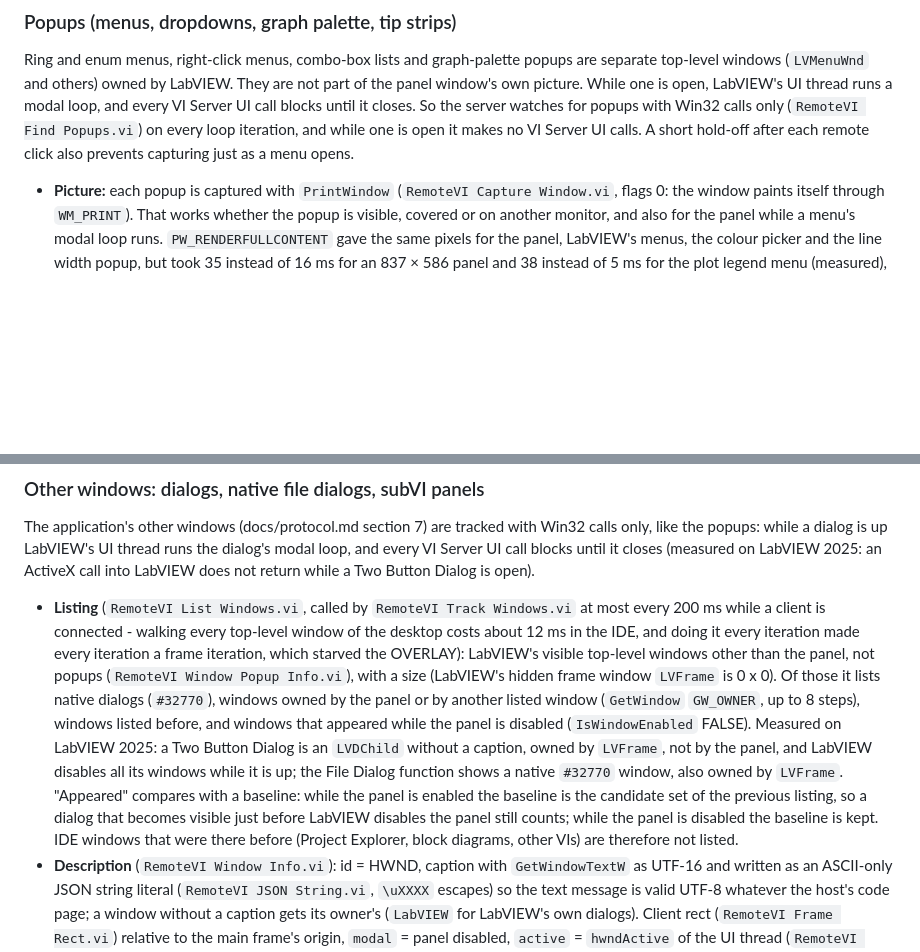
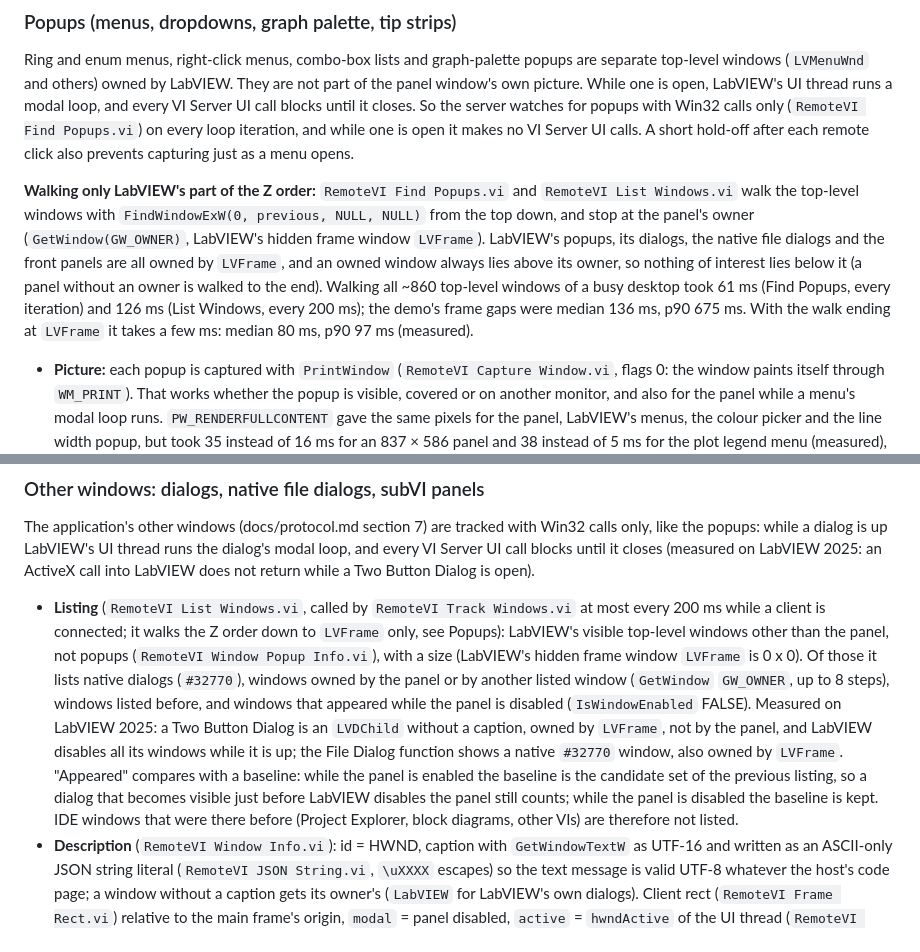
Before and after one commit to JanGoebel/RemoteVI, a Markdown page: docs/architecture.md, 2 parts joined by grey strips. GitHub-like rendering; blank space fills up the shorter version.

Commit message:
Docs: Find Popups and List Windows walk the Z order only down to LVFrame
Co-Authored-By: Claude Opus 5.5 <noreply@anthropic.com>

```diff
--- a/docs/architecture.md
+++ b/docs/architecture.md
@@ -78,6 +78,8 @@ The first version (protocol v1, see git history) modelled each control through V
 
 Ring and enum menus, right-click menus, combo-box lists and graph-palette popups are separate top-level windows (`LVMenuWnd` and others) owned by LabVIEW. They are not part of the panel window's own picture. While one is open, LabVIEW's UI thread runs a modal loop, and every VI Server UI call blocks until it closes. So the server watches for popups with Win32 calls only (`RemoteVI Find Popups.vi`) on every loop iteration, and while one is open it makes no VI Server UI calls. A short hold-off after each remote click also prevents capturing just as a menu opens.
 
+**Walking only LabVIEW's part of the Z order:** `RemoteVI Find Popups.vi` and `RemoteVI List Windows.vi` walk the top-level windows with `FindWindowExW(0, previous, NULL, NULL)` from the top down, and stop at the panel's owner (`GetWindow(GW_OWNER)`, LabVIEW's hidden frame window `LVFrame`). LabVIEW's popups, its dialogs, the native file dialogs and the front panels are all owned by `LVFrame`, and an owned window always lies above its owner, so nothing of interest lies below it (a panel without an owner is walked to the end). Walking all ~860 top-level windows of a busy desktop took 61 ms (Find Popups, every iteration) and 126 ms (List Windows, every 200 ms); the demo's frame gaps were median 136 ms, p90 675 ms. With the walk ending at `LVFrame` it takes a few ms: median 80 ms, p90 97 ms (measured).
+
 * **Picture:** each popup is captured with `PrintWindow` (`RemoteVI Capture Window.vi`, flags 0: the window paints itself through `WM_PRINT`). That works whether the popup is visible, covered or on another monitor, and also for the panel while a menu's modal loop runs. `PW_RENDERFULLCONTENT` gave the same pixels for the panel, LabVIEW's menus, the colour picker and the line width popup, but took 35 instead of 16 ms for an 837 × 586 panel and 38 instead of 5 ms for the plot legend menu (measured), so it is no longer used. The capture goes to the browser as an OVERLAY message at the popup's position relative to the panel, unclipped, so menus that extend past the panel are shown in full.
 * **Invisible on the host:** popups that appear within 1 s of a remote click, or while a popup hidden this way is still open (a submenu the remote hover opened), are made layered with alpha 0 (`RemoteVI Hide Window.vi`). They keep working. Popups opened at the host stay visible and are streamed as well.
 * **Nothing is moved for a menu - keys instead of the mouse.** LabVIEW hit-tests popup clicks with the real cursor position (`GetCursorPos`) against the popup window's real position and ignores posted coordinates (measured). The host cursor is never moved. The previous design moved the invisible popups under the host cursor instead; a submenu that opened from a moved parent was then placed by LabVIEW relative to the moved parent and the monitor the host cursor was on - near a monitor edge on the other side - so the overlay showed it on top of its parent and clicks landed off target. Now LabVIEW menus are driven with keys posted to the panel window, which holds the mouse capture while a menu is open (measured on LabVIEW 2025: `VK_DOWN`/`VK_UP` move the highlight by one item, skipping separators; `VK_RETURN` chooses the highlighted item or opens its submenu; `VK_RIGHT` opens the highlighted item's submenu and does nothing on an item without one; `VK_LEFT` closes the deepest submenu; the plot legend menu wraps around at its ends, a ring menu does not). Every menu therefore stays where LabVIEW put it, a submenu opens beside its unmoved parent exactly as locally, and the overlay positions are the real ones.
@@ -96,7 +98,7 @@ Ring and enum menus, right-click menus, combo-box lists and graph-palette popups
 
 The application's other windows (docs/protocol.md section 7) are tracked with Win32 calls only, like the popups: while a dialog is up LabVIEW's UI thread runs the dialog's modal loop, and every VI Server UI call blocks until it closes (measured on LabVIEW 2025: an ActiveX call into LabVIEW does not return while a Two Button Dialog is open).
 
-* **Listing** (`RemoteVI List Windows.vi`, called by `RemoteVI Track Windows.vi` at most every 200 ms while a client is connected - walking every top-level window of the desktop costs about 12 ms in the IDE, and doing it every iteration made every iteration a frame iteration, which starved the OVERLAY): LabVIEW's visible top-level windows other than the panel, not popups (`RemoteVI Window Popup Info.vi`), with a size (LabVIEW's hidden frame window `LVFrame` is 0 x 0). Of those it lists native dialogs (`#32770`), windows owned by the panel or by another listed window (`GetWindow` `GW_OWNER`, up to 8 steps), windows listed before, and windows that appeared while the panel is disabled (`IsWindowEnabled` FALSE). Measured on LabVIEW 2025: a Two Button Dialog is an `LVDChild` without a caption, owned by `LVFrame`, not by the panel, and LabVIEW disables all its windows while it is up; the File Dialog function shows a native `#32770` window, also owned by `LVFrame`. "Appeared" compares with a baseline: while the panel is enabled the baseline is the candidate set of the previous listing, so a dialog that becomes visible just before LabVIEW disables the panel still counts; while the panel is disabled the baseline is kept. IDE windows that were there before (Project Explorer, block diagrams, other VIs) are therefore not listed.
+* **Listing** (`RemoteVI List Windows.vi`, called by `RemoteVI Track Windows.vi` at most every 200 ms while a client is connected; it walks the Z order down to `LVFrame` only, see Popups): LabVIEW's visible top-level windows other than the panel, not popups (`RemoteVI Window Popup Info.vi`), with a size (LabVIEW's hidden frame window `LVFrame` is 0 x 0). Of those it lists native dialogs (`#32770`), windows owned by the panel or by another listed window (`GetWindow` `GW_OWNER`, up to 8 steps), windows listed before, and windows that appeared while the panel is disabled (`IsWindowEnabled` FALSE). Measured on LabVIEW 2025: a Two Button Dialog is an `LVDChild` without a caption, owned by `LVFrame`, not by the panel, and LabVIEW disables all its windows while it is up; the File Dialog function shows a native `#32770` window, also owned by `LVFrame`. "Appeared" compares with a baseline: while the panel is enabled the baseline is the candidate set of the previous listing, so a dialog that becomes visible just before LabVIEW disables the panel still counts; while the panel is disabled the baseline is kept. IDE windows that were there before (Project Explorer, block diagrams, other VIs) are therefore not listed.
 * **Description** (`RemoteVI Window Info.vi`): id = HWND, caption with `GetWindowTextW` as UTF-16 and written as an ASCII-only JSON string literal (`RemoteVI JSON String.vi`, `\uXXXX` escapes) so the text message is valid UTF-8 whatever the host's code page; a window without a caption gets its owner's (`LabVIEW` for LabVIEW's own dialogs). Client rect (`RemoteVI Frame Rect.vi`) relative to the main frame's origin, `modal` = panel disabled, `active` = `hwndActive` of the UI thread (`RemoteVI Thread Windows.vi`, `GetGUIThreadInfo`), `closable` = `WS_SYSMENU`.
 * **Sending** (`RemoteVI Send Windows.vi`): each client gets `windows [...]` (`RemoteVI Windows Message.vi`, the JSON written field by field) whenever it differs from what that client was told - on connect too, as its last list starts empty. In an iteration that made a frame each listed window is drawn with `PrintWindow` and cut to its client area (`RemoteVI Capture Windows.vi`, the same `RemoteVI Capture Frame.vi` as the panel - measured pixel-exact for the Two Button Dialog against an independent `PrintWindow` of its client area, and complete for the native file dialog with flags 0) and goes out as a WINDOW FRAME (`RemoteVI Window Frame Encode.vi`) with the dirty-rect path of FRAME, diffed against the picture of that window this client was last sent (`window frames` in the client cluster; a new window is sent whole) and under the same flow control, `seq` shared with FRAME (`RemoteVI Send Window Frame.vi`).
 * **No VI Server while modal:** while a listed window is modal the server loop makes no VI Server call (geometry refresh, VI-stopped check), exactly as while a popup is open.
```
